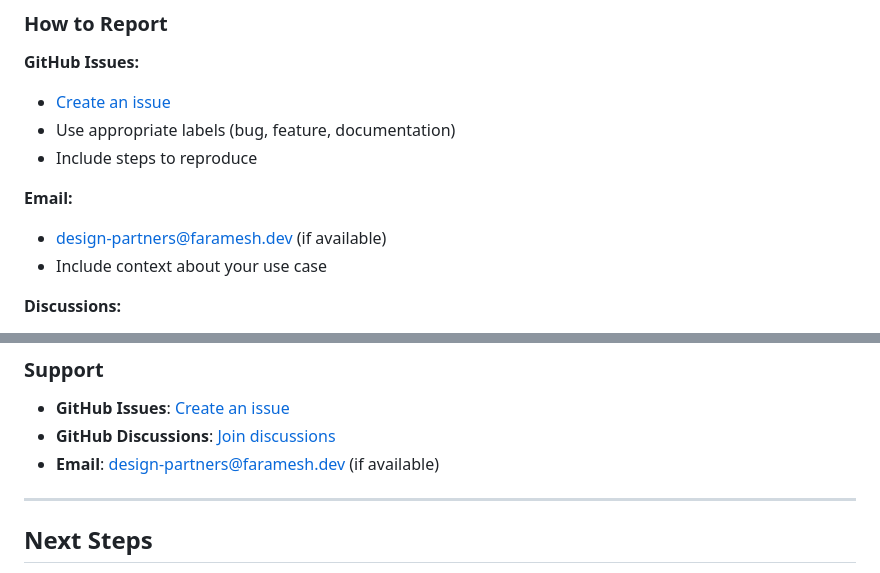
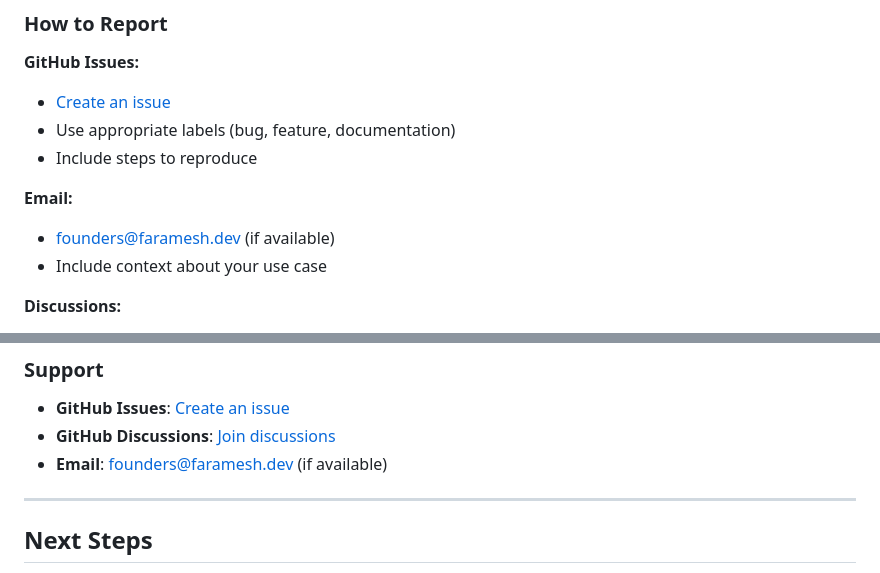
Before and after one commit to faramesh/faramesh-docs, a Markdown page: DESIGN_PARTNER_GUIDE.md, 2 parts joined by grey strips. GitHub-like rendering.

Commit message:
fix: replace invalid conduct@ and design-partners@ emails with valid addresses
Made-with: Cursor

```diff
--- a/DESIGN_PARTNER_GUIDE.md
+++ b/DESIGN_PARTNER_GUIDE.md
@@ -140,7 +140,7 @@ def execute_with_governance(cmd: str):
 - Include steps to reproduce
 
 **Email:**
-- design-partners@faramesh.dev (if available)
+- founders@faramesh.dev (if available)
 - Include context about your use case
 
 **Discussions:**
@@ -257,7 +257,7 @@ rules:
 
 - **GitHub Issues**: [Create an issue](https://github.com/faramesh/faramesh-core/issues/new)
 - **GitHub Discussions**: [Join discussions](https://github.com/faramesh/faramesh-core/discussions)
-- **Email**: design-partners@faramesh.dev (if available)
+- **Email**: founders@faramesh.dev (if available)
 
 ---
 
```
Also changed, not shown: CODE_OF_CONDUCT.md (+1 -1 lines).
